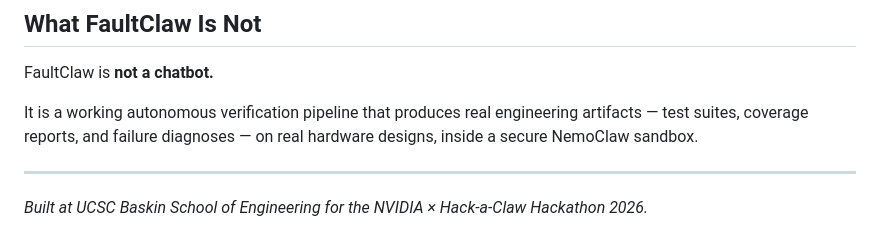
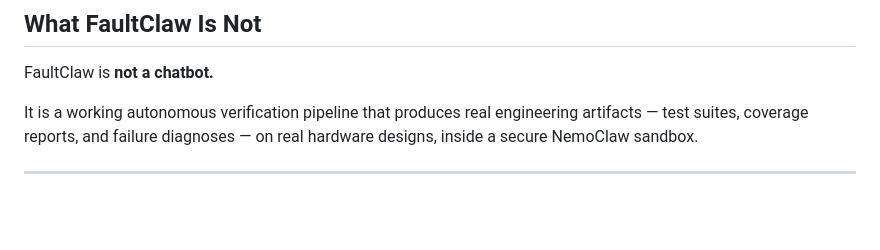
Before and after one commit to re1tub/FaultClaw, a Markdown page: README.md, the part around the change. GitHub-like rendering; blank space fills up the shorter version.

```diff
--- a/README.md
+++ b/README.md
@@ -278,5 +278,3 @@ FaultClaw is **not a chatbot.**
 It is a working autonomous verification pipeline that produces real engineering artifacts — test suites, coverage reports, and failure diagnoses — on real hardware designs, inside a secure NemoClaw sandbox.
 
 ---
-
-*Built at UCSC Baskin School of Engineering for the NVIDIA × Hack-a-Claw Hackathon 2026.*
```
